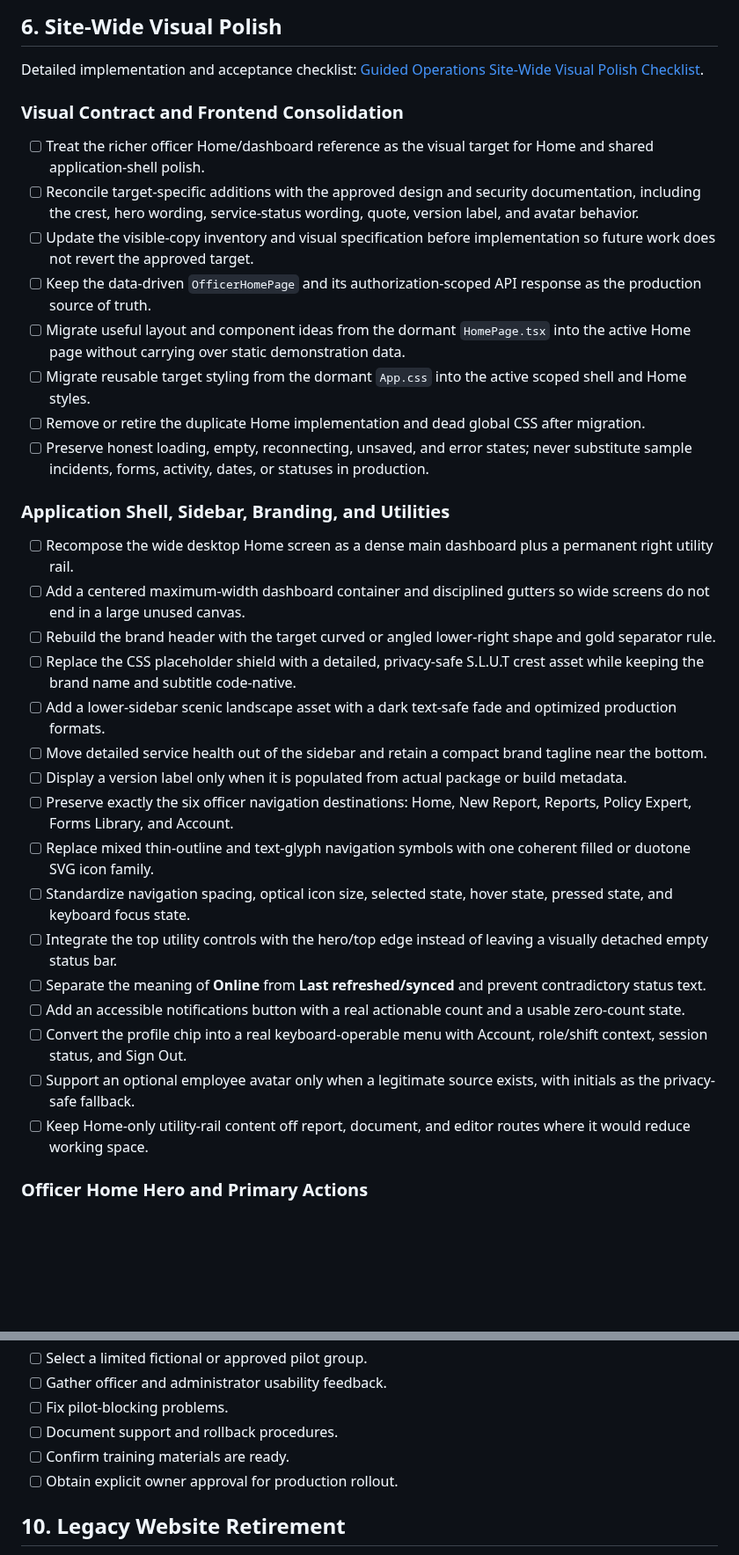
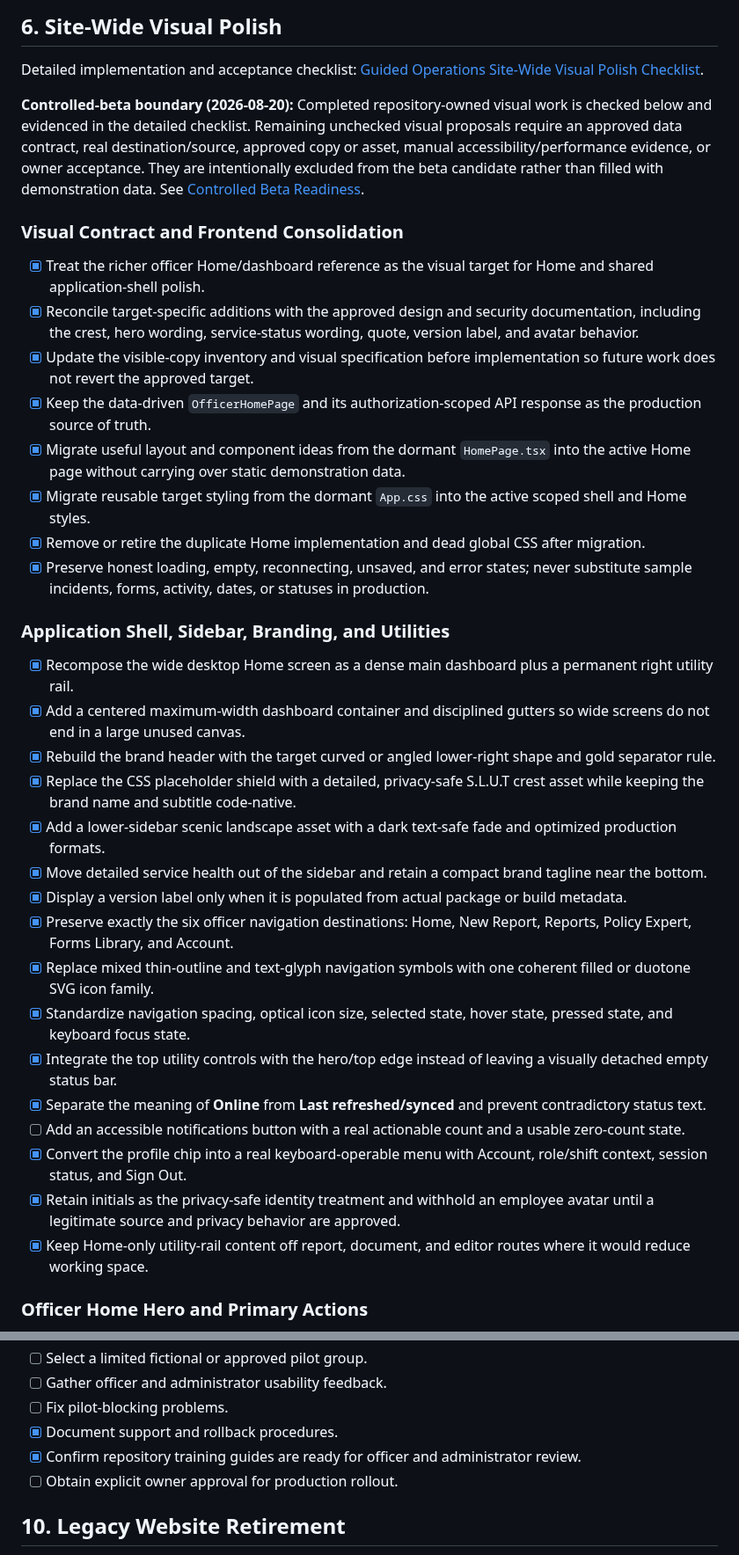
Before and after one commit to justinpeterman-droid/prison-policy-ai, a Markdown page: docs/website-update-completion-checklist.md, 2 parts joined by grey strips. Shown at 88% size. GitHub-like rendering; blank space fills up the shorter version.

```diff
--- a/docs/website-update-completion-checklist.md
+++ b/docs/website-update-completion-checklist.md
@@ -188,35 +188,37 @@ Search, preview, download, multi-select, and packet actions are intentionally un
 
 Detailed implementation and acceptance checklist: [Guided Operations Site-Wide Visual Polish Checklist](design/guided-operations/site-wide-visual-polish-checklist.md).
 
+**Controlled-beta boundary (2026-08-20):** Completed repository-owned visual work is checked below and evidenced in the detailed checklist. Remaining unchecked visual proposals require an approved data contract, real destination/source, approved copy or asset, manual accessibility/performance evidence, or owner acceptance. They are intentionally excluded from the beta candidate rather than filled with demonstration data. See [Controlled Beta Readiness](operations/guided-operations-controlled-beta-readiness.md).
+
 ### Visual Contract and Frontend Consolidation
 
-- [ ] Treat the richer officer Home/dashboard reference as the visual target for Home and shared application-shell polish.
-- [ ] Reconcile target-specific additions with the approved design and security documentation, including the crest, hero wording, service-status wording, quote, version label, and avatar behavior.
-- [ ] Update the visible-copy inventory and visual specification before implementation so future work does not revert the approved target.
-- [ ] Keep the data-driven `OfficerHomePage` and its authorization-scoped API response as the production source of truth.
-- [ ] Migrate useful layout and component ideas from the dormant `HomePage.tsx` into the active Home page without carrying over static demonstration data.
-- [ ] Migrate reusable target styling from the dormant `App.css` into the active scoped shell and Home styles.
-- [ ] Remove or retire the duplicate Home implementation and dead global CSS after migration.
-- [ ] Preserve honest loading, empty, reconnecting, unsaved, and error states; never substitute sample incidents, forms, activity, dates, or statuses in production.
+- [x] Treat the richer officer Home/dashboard reference as the visual target for Home and shared application-shell polish.
+- [x] Reconcile target-specific additions with the approved design and security documentation, including the crest, hero wording, service-status wording, quote, version label, and avatar behavior.
+- [x] Update the visible-copy inventory and visual specification before implementation so future work does not revert the approved target.
+- [x] Keep the data-driven `OfficerHomePage` and its authorization-scoped API response as the production source of truth.
+- [x] Migrate useful layout and component ideas from the dormant `HomePage.tsx` into the active Home page without carrying over static demonstration data.
+- [x] Migrate reusable target styling from the dormant `App.css` into the active scoped shell and Home styles.
+- [x] Remove or retire the duplicate Home implementation and dead global CSS after migration.
+- [x] Preserve honest loading, empty, reconnecting, unsaved, and error states; never substitute sample incidents, forms, activity, dates, or statuses in production.
 
 ### Application Shell, Sidebar, Branding, and Utilities
 
-- [ ] Recompose the wide desktop Home screen as a dense main dashboard plus a permanent right utility rail.
-- [ ] Add a centered maximum-width dashboard container and disciplined gutters so wide screens do not end in a large unused canvas.
-- [ ] Rebuild the brand header with the target curved or angled lower-right shape and gold separator rule.
-- [ ] Replace the CSS placeholder shield with a detailed, privacy-safe S.L.U.T crest asset while keeping the brand name and subtitle code-native.
-- [ ] Add a lower-sidebar scenic landscape asset with a dark text-safe fade and optimized production formats.
-- [ ] Move detailed service health out of the sidebar and retain a compact brand tagline near the bottom.
-- [ ] Display a version label only when it is populated from actual package or build metadata.
-- [ ] Preserve exactly the six officer navigation destinations: Home, New Report, Reports, Policy Expert, Forms Library, and Account.
-- [ ] Replace mixed thin-outline and text-glyph navigation symbols with one coherent filled or duotone SVG icon family.
-- [ ] Standardize navigation spacing, optical icon size, selected state, hover state, pressed state, and keyboard focus state.
-- [ ] Integrate the top utility controls with the hero/top edge instead of leaving a visually detached empty status bar.
-- [ ] Separate the meaning of **Online** from **Last refreshed/synced** and prevent contradictory status text.
+- [x] Recompose the wide desktop Home screen as a dense main dashboard plus a permanent right utility rail.
+- [x] Add a centered maximum-width dashboard container and disciplined gutters so wide screens do not end in a large unused canvas.
+- [x] Rebuild the brand header with the target curved or angled lower-right shape and gold separator rule.
+- [x] Replace the CSS placeholder shield with a detailed, privacy-safe S.L.U.T crest asset while keeping the brand name and subtitle code-native.
+- [x] Add a lower-sidebar scenic landscape asset with a dark text-safe fade and optimized production formats.
+- [x] Move detailed service health out of the sidebar and retain a compact brand tagline near the bottom.
+- [x] Display a version label only when it is populated from actual package or build metadata.
+- [x] Preserve exactly the six officer navigation destinations: Home, New Report, Reports, Policy Expert, Forms Library, and Account.
+- [x] Replace mixed thin-outline and text-glyph navigation symbols with one coherent filled or duotone SVG icon family.
+- [x] Standardize navigation spacing, optical icon size, selected state, hover state, pressed state, and keyboard focus state.
+- [x] Integrate the top utility controls with the hero/top edge instead of leaving a visually detached empty status bar.
+- [x] Separate the meaning of **Online** from **Last refreshed/synced** and prevent contradictory status text.
 - [ ] Add an accessible notifications button with a real actionable count and a usable zero-count state.
-- [ ] Convert the profile chip into a real keyboard-operable menu with Account, role/shift context, session status, and Sign Out.
-- [ ] Support an optional employee avatar only when a legitimate source exists, with initials as the privacy-safe fallback.
-- [ ] Keep Home-only utility-rail content off report, document, and editor routes where it would reduce working space.
+- [x] Convert the profile chip into a real keyboard-operable menu with Account, role/shift context, session status, and Sign Out.
+- [x] Retain initials as the privacy-safe identity treatment and withhold an employee avatar until a legitimate source and privacy behavior are approved.
+- [x] Keep Home-only utility-rail content off report, document, and editor routes where it would reduce working space.
 
 ### Officer Home Hero and Primary Actions
 
@@ -379,8 +381,8 @@ Detailed implementation and acceptance checklist: [Guided Operations Site-Wide V
 - [ ] Select a limited fictional or approved pilot group.
 - [ ] Gather officer and administrator usability feedback.
 - [ ] Fix pilot-blocking problems.
-- [ ] Document support and rollback procedures.
-- [ ] Confirm training materials are ready.
+- [x] Document support and rollback procedures.
+- [x] Confirm repository training guides are ready for officer and administrator review.
 - [ ] Obtain explicit owner approval for production rollout.
 
 ## 10. Legacy Website Retirement
```
Also changed, not shown: other parts of docs/website-update-completion-checklist.md (+80 -80 lines), docs/operations/guided-operations-controlled-beta-readiness.md (added, +49 -0 lines), 1 other file.
